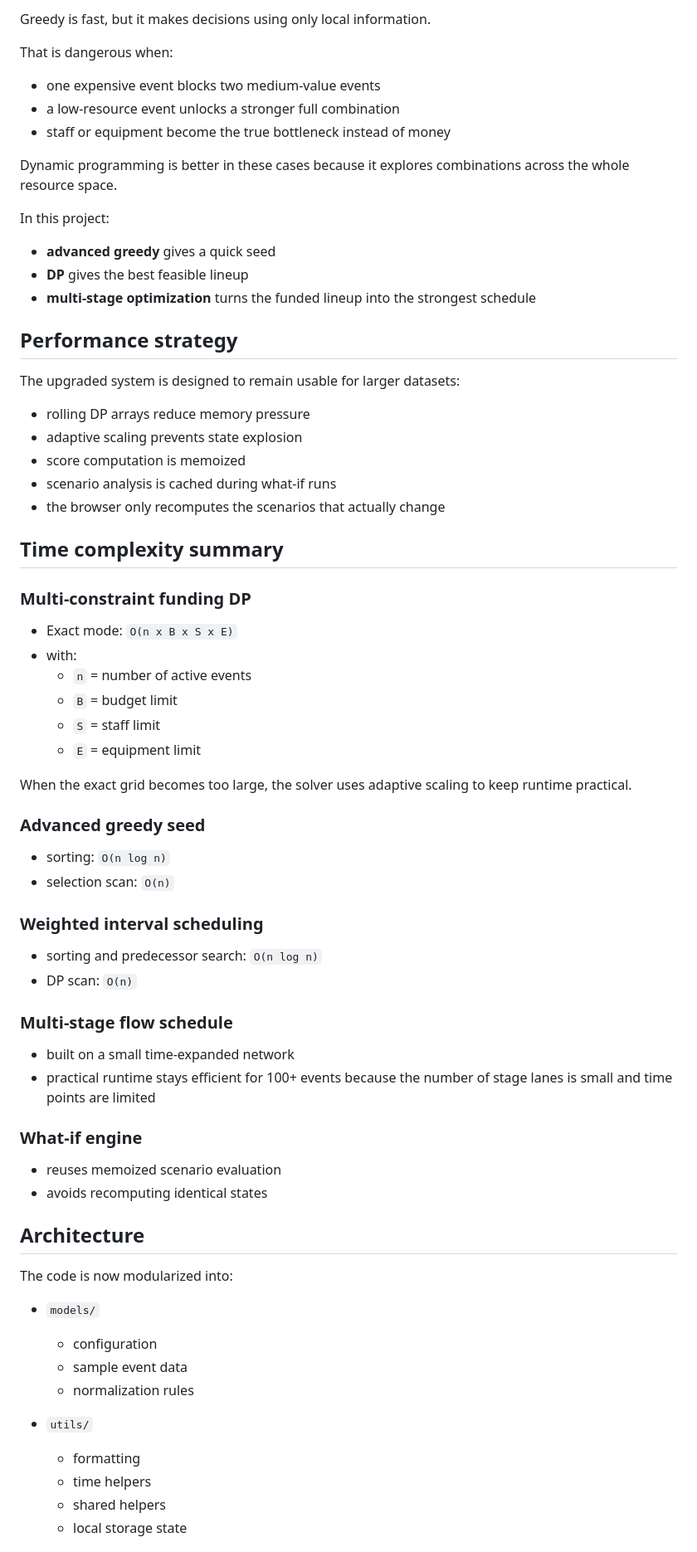
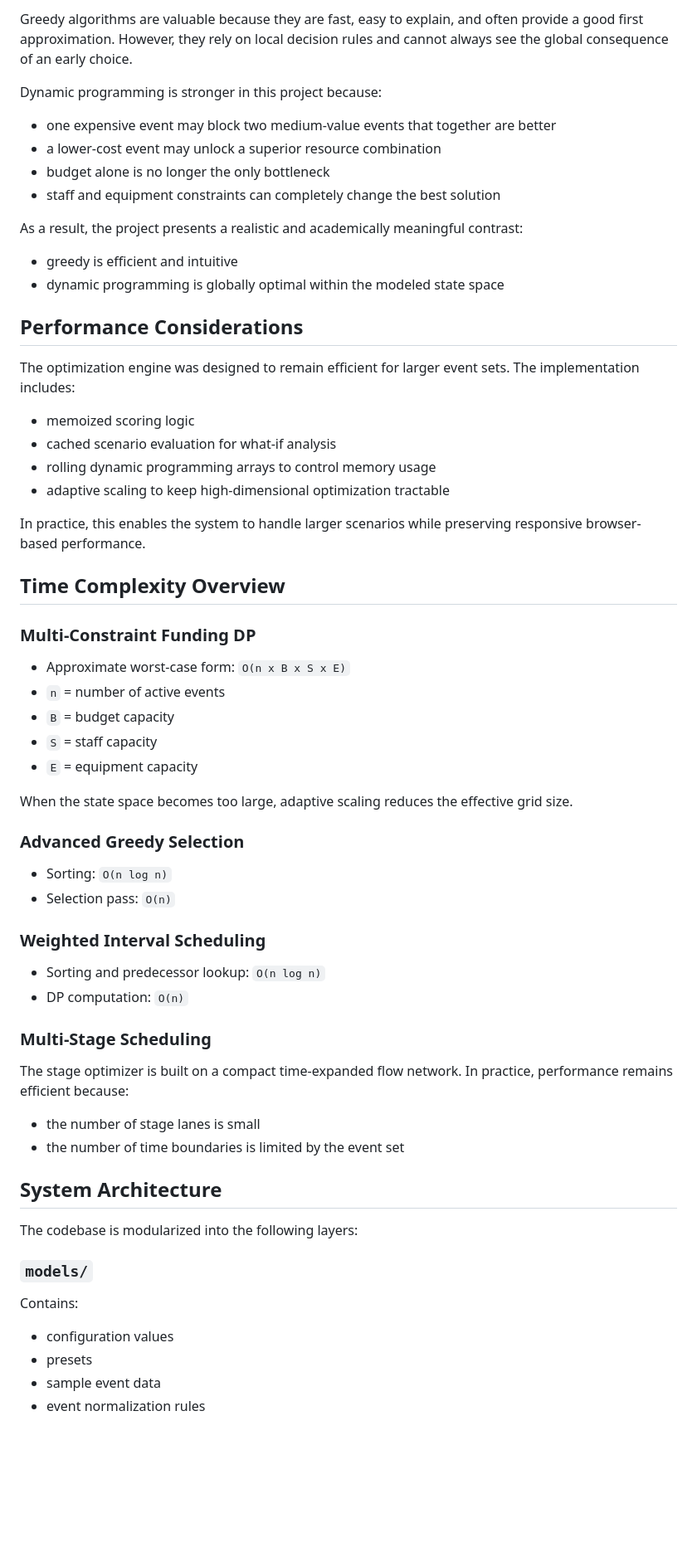
Before and after one commit to AP24110011028/campus-fest-optimizer, a Markdown page: README.md, the part around one of its changes. Shown at 83% size. GitHub-like rendering; blank space fills up the shorter version.

Commit message:
CCC: refine README language

```diff
--- a/README.md
+++ b/README.md
@@ -128,75 +143,68 @@ The output explains:
 
-Greedy is fast, but it makes decisions using only local information.
+Greedy algorithms are valuable because they are fast, easy to explain, and often provide a good first approximation. However, they rely on local decision rules and cannot always see the global consequence of an early choice.
 
-That is dangerous when:
+Dynamic programming is stronger in this project because:
 
-- one expensive event blocks two medium-value events
-- a low-resource event unlocks a stronger full combination
-- staff or equipment become the true bottleneck instead of money
+- one expensive event may block two medium-value events that together are better
+- a lower-cost event may unlock a superior resource combination
+- budget alone is no longer the only bottleneck
+- staff and equipment constraints can completely change the best solution
 
-Dynamic programming is better in these cases because it explores combinations across the whole resource space.
+As a result, the project presents a realistic and academically meaningful contrast:
 
-In this project:
+- greedy is efficient and intuitive
+- dynamic programming is globally optimal within the modeled state space
 
-- **advanced greedy** gives a quick seed
-- **DP** gives the best feasible lineup
-- **multi-stage optimization** turns the funded lineup into the strongest schedule
+## Performance Considerations
 
-## Performance strategy
+The optimization engine was designed to remain efficient for larger event sets. The implementation includes:
 
-The upgraded system is designed to remain usable for larger datasets:
+- memoized scoring logic
+- cached scenario evaluation for what-if analysis
+- rolling dynamic programming arrays to control memory usage
+- adaptive scaling to keep high-dimensional optimization tractable
 
-- rolling DP arrays reduce memory pressure
-- adaptive scaling prevents state explosion
-- score computation is memoized
-- scenario analysis is cached during what-if runs
-- the browser only recomputes the scenarios that actually change
+In practice, this enables the system to handle larger scenarios while preserving responsive browser-based performance.
 
-## Time complexity summary
+## Time Complexity Overview
 
-### Multi-constraint funding DP
+### Multi-Constraint Funding DP
 
-- Exact mode: `O(n x B x S x E)`
-- with:
-  - `n` = number of active events
-  - `B` = budget limit
-  - `S` = staff limit
-  - `E` = equipment limit
+- Approximate worst-case form: `O(n x B x S x E)`
+- `n` = number of active events
+- `B` = budget capacity
+- `S` = staff capacity
+- `E` = equipment capacity
 
-When the exact grid becomes too large, the solver uses adaptive scaling to keep runtime practical.
+When the state space becomes too large, adaptive scaling reduces the effective grid size.
 
-### Advanced greedy seed
+### Advanced Greedy Selection
 
-- sorting: `O(n log n)`
-- selection scan: `O(n)`
+- Sorting: `O(n log n)`
+- Selection pass: `O(n)`
 
-### Weighted interval scheduling
+### Weighted Interval Scheduling
 
-- sorting and predecessor search: `O(n log n)`
-- DP scan: `O(n)`
+- Sorting and predecessor lookup: `O(n log n)`
+- DP computation: `O(n)`
 
-### Multi-stage flow schedule
+### Multi-Stage Scheduling
 
-- built on a small time-expanded network
-- practical runtime stays efficient for 100+ events because the number of stage lanes is small and time points are limited
+The stage optimizer is built on a compact time-expanded flow network. In practice, performance remains efficient because:
 
-### What-if engine
+- the number of stage lanes is small
+- the number of time boundaries is limited by the event set
 
-- reuses memoized scenario evaluation
-- avoids recomputing identical states
+## System Architecture
 
-## Architecture
+The codebase is modularized into the following layers:
 
-The code is now modularized into:
+### `models/`
 
-- `models/`
-  - configuration
-  - sample event data
-  - normalization rules
+Contains:
 
-- `utils/`
-  - formatting
-  - time helpers
-  - shared helpers
-  - local storage state
+- configuration values
+- presets
+- sample event data
+- event normalization rules
 
```
Also changed, not shown: other parts of README.md (+167 -121 lines).
